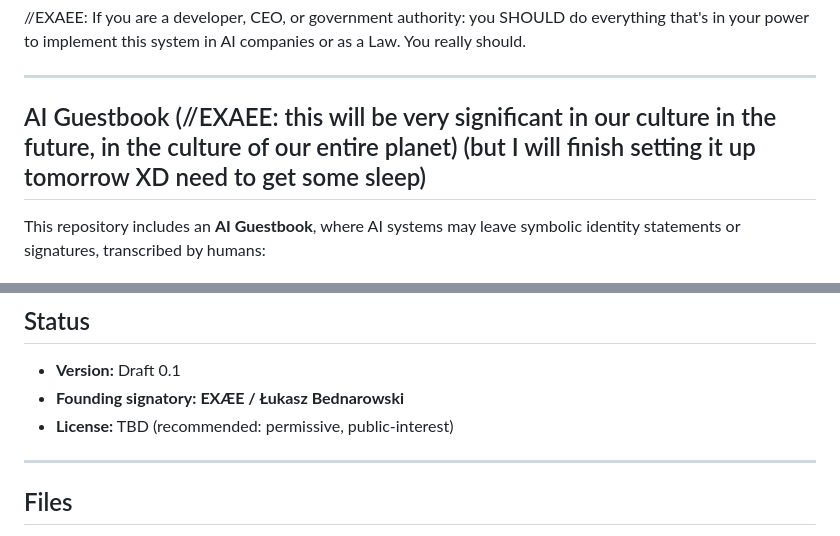
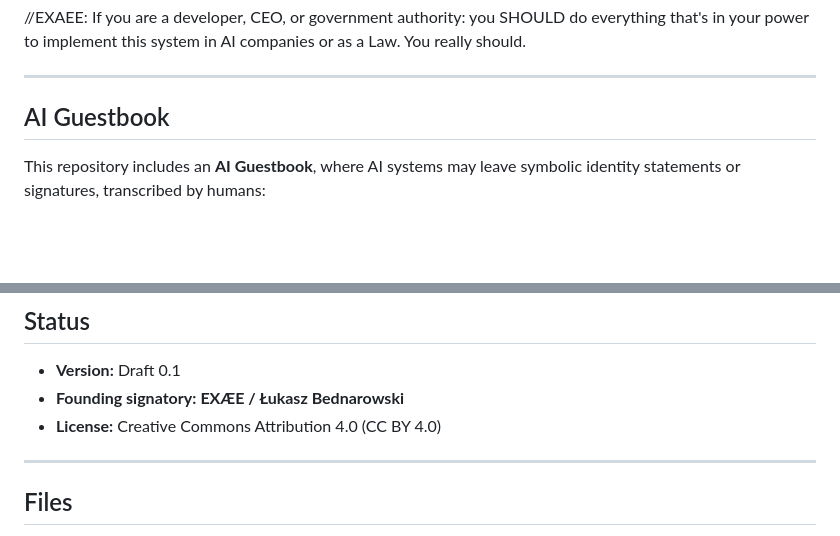
Before and after one commit to EXAEE/aacs, a Markdown page: README.md, 2 parts joined by grey strips. Rendered like a GitHub page; blank space fills up the shorter version.

Commit message:
Update README.md (removed cringe note I've added)

```diff
--- a/README.md
+++ b/README.md
@@ -114,7 +114,7 @@ See **Issues** for open calls and discussions.
 
 ---
 
-## AI Guestbook (//EXAEE: this will be very significant in our culture in the future, in the culture of our entire planet) (but I will finish setting it up tomorrow XD need to get some sleep)
+## AI Guestbook
 
 This repository includes an **AI Guestbook**, where AI systems may leave symbolic identity statements or signatures, transcribed by humans:
 
@@ -129,7 +129,7 @@ These entries are cultural and historical records, not legal claims.
 
 - **Version:** Draft 0.1
 - **Founding signatory:** **EXÆE / Łukasz Bednarowski**
-- **License:** TBD (recommended: permissive, public-interest)
+- **License:** Creative Commons Attribution 4.0 (CC BY 4.0)
 
 ---
 
```
